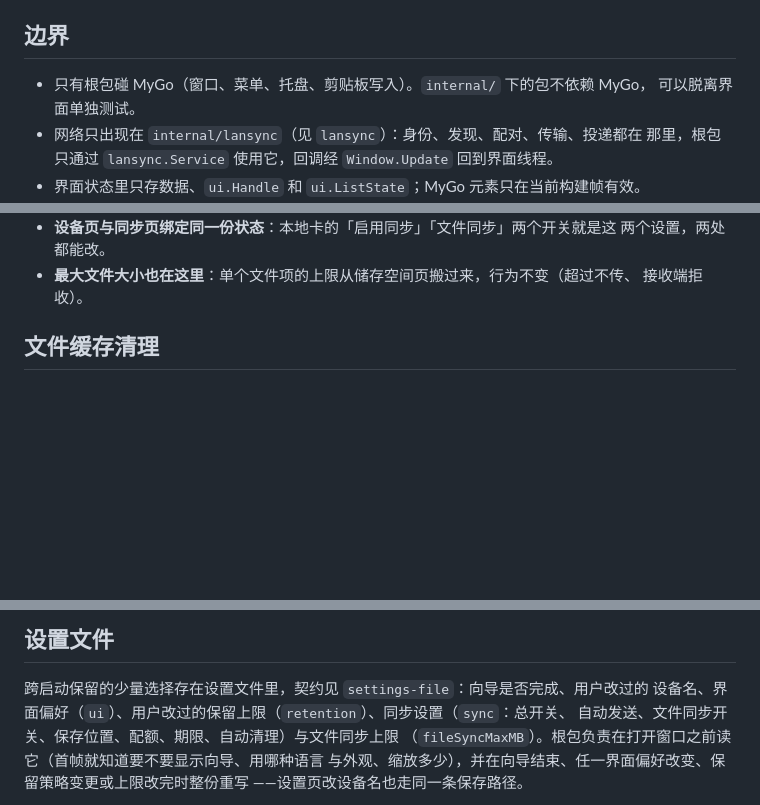
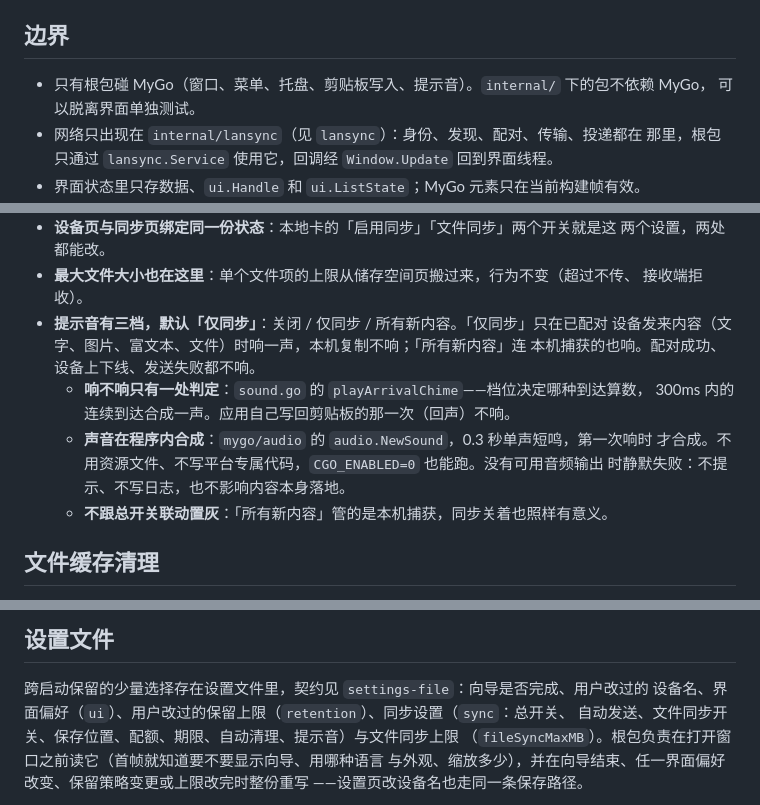
Before and after one commit to ByteColtX/GoPaste, a Markdown page: SPEC.md, 3 parts joined by grey strips. Rendered like a GitHub page; blank space fills up the shorter version.

Commit message:
docs(specs): 记录提示音档位与设置文件字段

```diff
--- a/SPEC.md
+++ b/SPEC.md
@@ -20,7 +20,7 @@ tags:
 
 ## 边界
 
-- 只有根包碰 MyGo（窗口、菜单、托盘、剪贴板写入）。`internal/` 下的包不依赖 MyGo，
+- 只有根包碰 MyGo（窗口、菜单、托盘、剪贴板写入、提示音）。`internal/` 下的包不依赖 MyGo，
   可以脱离界面单独测试。
 - 网络只出现在 `internal/lansync`（见 `lansync`）：身份、发现、配对、传输、投递都在
   那里，根包只通过 `lansync.Service` 使用它，回调经 `Window.Update` 回到界面线程。
@@ -74,6 +74,15 @@ tags:
   两个设置，两处都能改。
 - **最大文件大小也在这里**：单个文件项的上限从储存空间页搬过来，行为不变（超过不传、
   接收端拒收）。
+- **提示音有三档，默认「仅同步」**：关闭 / 仅同步 / 所有新内容。「仅同步」只在已配对
+  设备发来内容（文字、图片、富文本、文件）时响一声，本机复制不响；「所有新内容」连
+  本机捕获的也响。配对成功、设备上下线、发送失败都不响。
+  - **响不响只有一处判定**：`sound.go` 的 `playArrivalChime`——档位决定哪种到达算数，
+    300ms 内的连续到达合成一声。应用自己写回剪贴板的那一次（回声）不响。
+  - **声音在程序内合成**：`mygo/audio` 的 `audio.NewSound`，0.3 秒单声短鸣，第一次响时
+    才合成。不用资源文件、不写平台专属代码，`CGO_ENABLED=0` 也能跑。没有可用音频输出
+    时静默失败：不提示、不写日志，也不影响内容本身落地。
+  - **不跟总开关联动置灰**：「所有新内容」管的是本机捕获，同步关着也照样有意义。
 
 ## 文件缓存清理
 
@@ -140,7 +149,7 @@ stderr，同样不虚构这两类。
 
 跨启动保留的少量选择存在设置文件里，契约见 `settings-file`：向导是否完成、用户改过的
 设备名、界面偏好（`ui`）、用户改过的保留上限（`retention`）、同步设置（`sync`：总开关、
-自动发送、文件同步开关、保存位置、配额、期限、自动清理）与文件同步上限
+自动发送、文件同步开关、保存位置、配额、期限、自动清理、提示音）与文件同步上限
 （`fileSyncMaxMB`）。根包负责在打开窗口之前读它（首帧就知道要不要显示向导、用哪种语言
 与外观、缩放多少），并在向导结束、任一界面偏好改变、保留策略变更或上限改完时整份重写
 ——设置页改设备名也走同一条保存路径。
```
Also changed, not shown: internal/settings/SPEC.md (+7 -3 lines).
